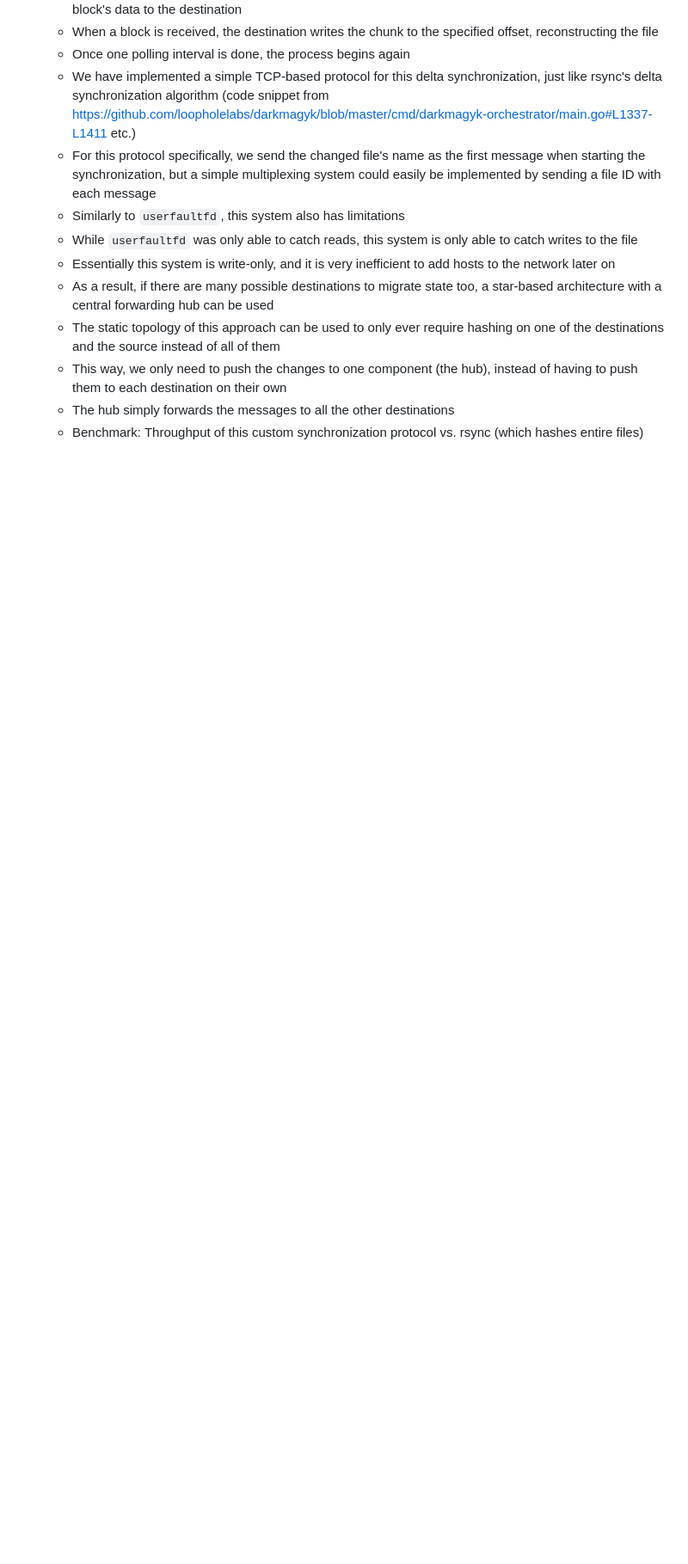
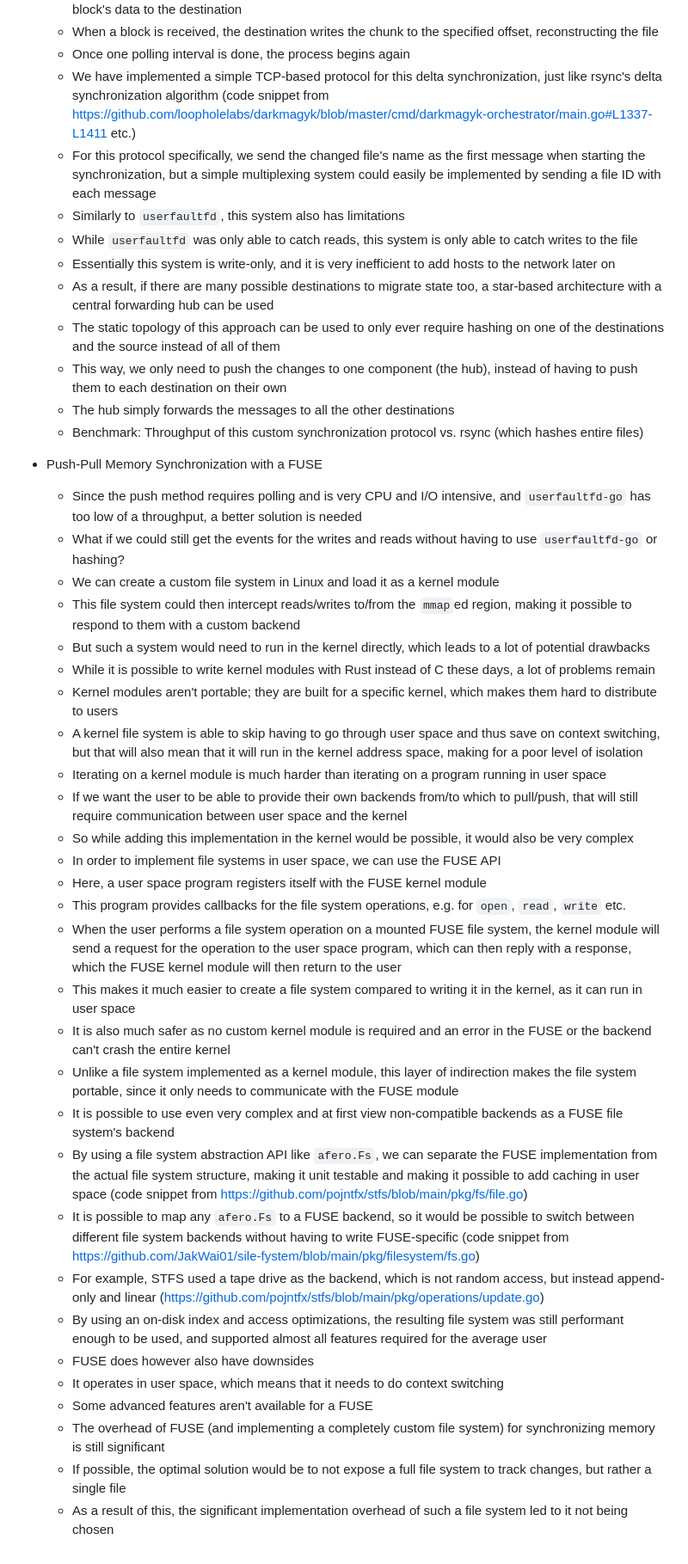
Before and after one commit to pojntfx/networked-linux-memsync, a Markdown page: docs/notes.md, the part around the change. Shown at 86% size. Rendered like a GitHub page; blank space fills up the shorter version.

Commit message:
docs: Elaborate on section on push-pull memory synchronization with a FUSE

```diff
--- a/docs/notes.md
+++ b/docs/notes.md
@@ -247,3 +247,35 @@ lang: en-US
   - This way, we only need to push the changes to one component (the hub), instead of having to push them to each destination on their own
   - The hub simply forwards the messages to all the other destinations
   - Benchmark: Throughput of this custom synchronization protocol vs. rsync (which hashes entire files)
+
+- Push-Pull Memory Synchronization with a FUSE
+
+  - Since the push method requires polling and is very CPU and I/O intensive, and `userfaultfd-go` has too low of a throughput, a better solution is needed
+  - What if we could still get the events for the writes and reads without having to use `userfaultfd-go` or hashing?
+  - We can create a custom file system in Linux and load it as a kernel module
+  - This file system could then intercept reads/writes to/from the `mmap`ed region, making it possible to respond to them with a custom backend
+  - But such a system would need to run in the kernel directly, which leads to a lot of potential drawbacks
+  - While it is possible to write kernel modules with Rust instead of C these days, a lot of problems remain
+  - Kernel modules aren't portable; they are built for a specific kernel, which makes them hard to distribute to users
+  - A kernel file system is able to skip having to go through user space and thus save on context switching, but that will also mean that it will run in the kernel address space, making for a poor level of isolation
+  - Iterating on a kernel module is much harder than iterating on a program running in user space
+  - If we want the user to be able to provide their own backends from/to which to pull/push, that will still require communication between user space and the kernel
+  - So while adding this implementation in the kernel would be possible, it would also be very complex
+  - In order to implement file systems in user space, we can use the FUSE API
+  - Here, a user space program registers itself with the FUSE kernel module
+  - This program provides callbacks for the file system operations, e.g. for `open`, `read`, `write` etc.
+  - When the user performs a file system operation on a mounted FUSE file system, the kernel module will send a request for the operation to the user space program, which can then reply with a response, which the FUSE kernel module will then return to the user
+  - This makes it much easier to create a file system compared to writing it in the kernel, as it can run in user space
+  - It is also much safer as no custom kernel module is required and an error in the FUSE or the backend can't crash the entire kernel
+  - Unlike a file system implemented as a kernel module, this layer of indirection makes the file system portable, since it only needs to communicate with the FUSE module
+  - It is possible to use even very complex and at first view non-compatible backends as a FUSE file system's backend
+  - By using a file system abstraction API like `afero.Fs`, we can separate the FUSE implementation from the actual file system structure, making it unit testable and making it possible to add caching in user space (code snippet from https://github.com/pojntfx/stfs/blob/main/pkg/fs/file.go)
+  - It is possible to map any `afero.Fs` to a FUSE backend, so it would be possible to switch between different file system backends without having to write FUSE-specific (code snippet from https://github.com/JakWai01/sile-fystem/blob/main/pkg/filesystem/fs.go)
+  - For example, STFS used a tape drive as the backend, which is not random access, but instead append-only and linear (https://github.com/pojntfx/stfs/blob/main/pkg/operations/update.go)
+  - By using an on-disk index and access optimizations, the resulting file system was still performant enough to be used, and supported almost all features required for the average user
+  - FUSE does however also have downsides
+  - It operates in user space, which means that it needs to do context switching
+  - Some advanced features aren't available for a FUSE
+  - The overhead of FUSE (and implementing a completely custom file system) for synchronizing memory is still significant
+  - If possible, the optimal solution would be to not expose a full file system to track changes, but rather a single file
+  - As a result of this, the significant implementation overhead of such a file system led to it not being chosen
```
